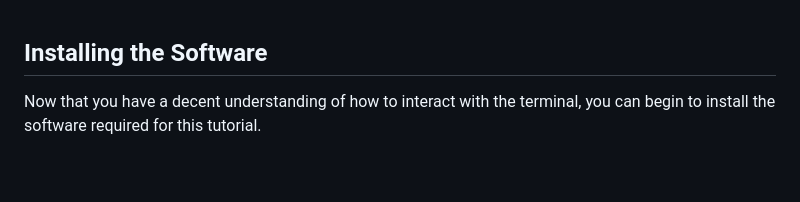
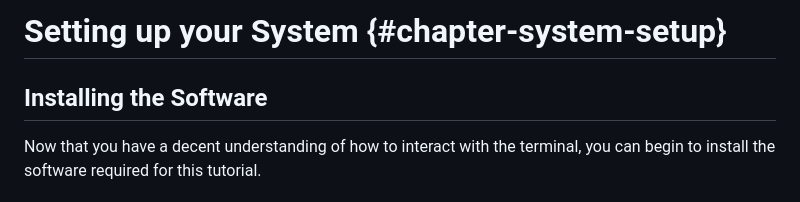
Before and after one commit to wuyang1002431655/tango_with_django_19, a Markdown page: manuscript/chapter-system-setup.md, the part around the change. GitHub-like rendering; blank space fills up the shorter version.

```diff
--- a/manuscript/chapter-system-setup.md
+++ b/manuscript/chapter-system-setup.md
@@ -1,3 +1,6 @@
+Setting up your System {#chapter-system-setup}
+==============================================
+
 Installing the Software
 -----------------------
 Now that you have a decent understanding of how to interact with the
```
Also changed, not shown: manuscript/images/title_page.png, 2 other files.
